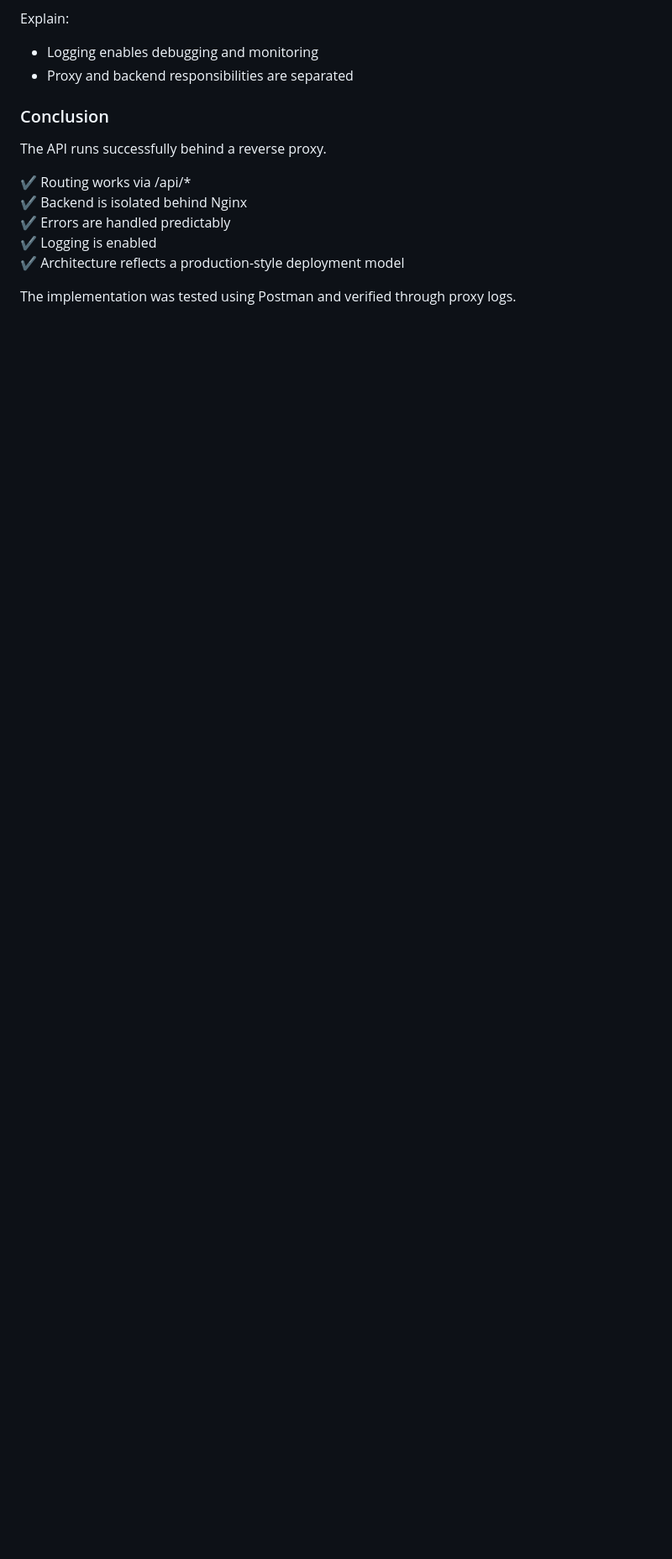
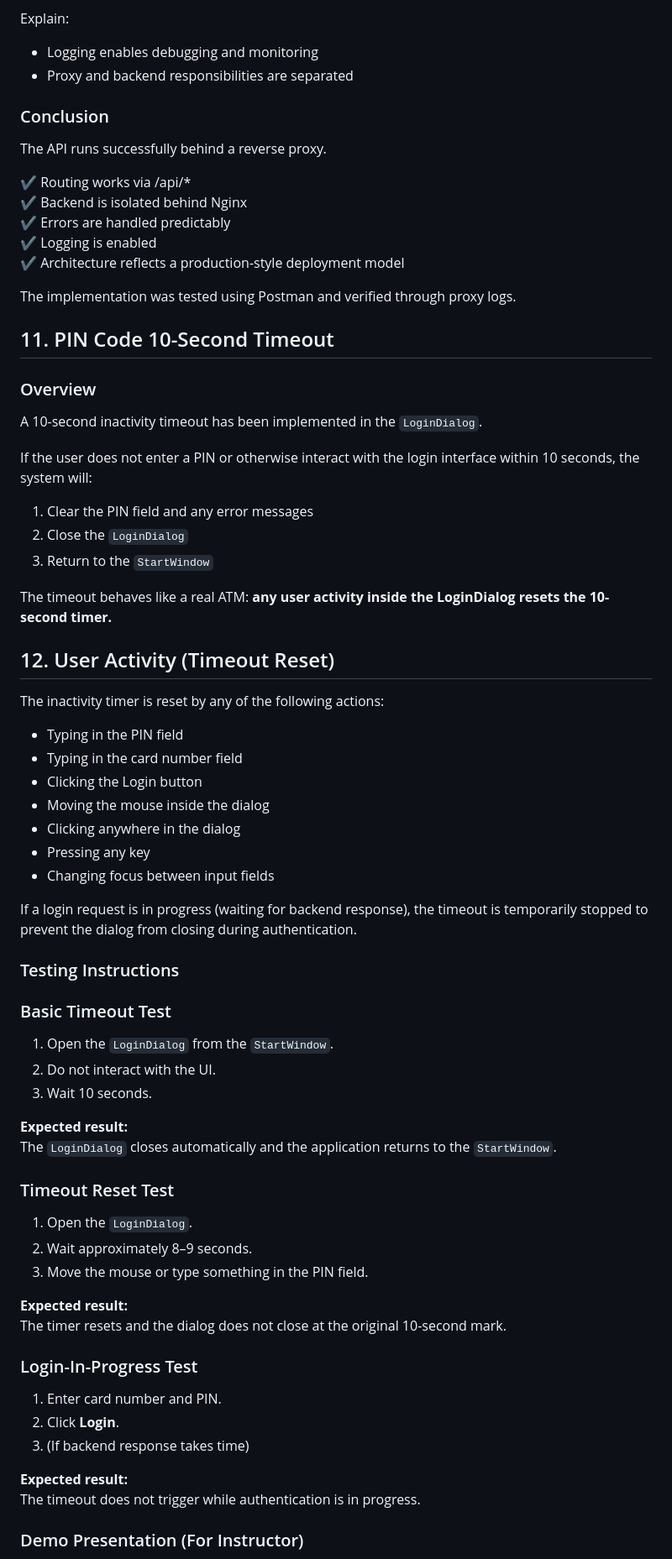
Before and after one commit to Llaamari/bank-automat-system, a Markdown page: docs/technical-specification.md, the part around one of its changes. Shown at 84% size. Rendered like a GitHub page; blank space fills up the shorter version.

Commit message:
Tehty dokumenttiosio

```diff
--- a/docs/technical-specification.md
+++ b/docs/technical-specification.md
@@ -267,3 +267,63 @@ The API runs successfully behind a reverse proxy.
 ✔ Architecture reflects a production-style deployment model
 
 The implementation was tested using Postman and verified through proxy logs.
+
+## 11. PIN Code 10-Second Timeout
+
+### Overview
+
+A 10-second inactivity timeout has been implemented in the `LoginDialog`.
+
+If the user does not enter a PIN or otherwise interact with the login interface within 10 seconds, the system will:
+
+1. Clear the PIN field and any error messages
+2. Close the `LoginDialog`
+3. Return to the `StartWindow`
+
+The timeout behaves like a real ATM: **any user activity inside the LoginDialog resets the 10-second timer.**
+
+## 12. User Activity (Timeout Reset)
+
+The inactivity timer is reset by any of the following actions:
+
+- Typing in the PIN field
+- Typing in the card number field
+- Clicking the Login button
+- Moving the mouse inside the dialog
+- Clicking anywhere in the dialog
+- Pressing any key
+- Changing focus between input fields
+
+If a login request is in progress (waiting for backend response), the timeout is temporarily stopped to prevent the dialog from closing during authentication.
+
+### Testing Instructions
+
+### Basic Timeout Test
+
+1. Open the `LoginDialog` from the `StartWindow`.
+2. Do not interact with the UI.
+3. Wait 10 seconds.
+
+**Expected result:**
+The `LoginDialog` closes automatically and the application returns to the `StartWindow`.
+
+### Timeout Reset Test
+
+1. Open the `LoginDialog`.
+2. Wait approximately 8–9 seconds.
+3. Move the mouse or type something in the PIN field.
+
+**Expected result:**
+The timer resets and the dialog does not close at the original 10-second mark.
+
+### Login-In-Progress Test
+
+1. Enter card number and PIN.
+2. Click **Login**.
+3. (If backend response takes time)
+
+**Expected result:**
+The timeout does not trigger while authentication is in progress.
+
+### Demo Presentation (For Instructor)
+
```
Also changed, not shown: other parts of docs/technical-specification.md (+15 -0 lines).
